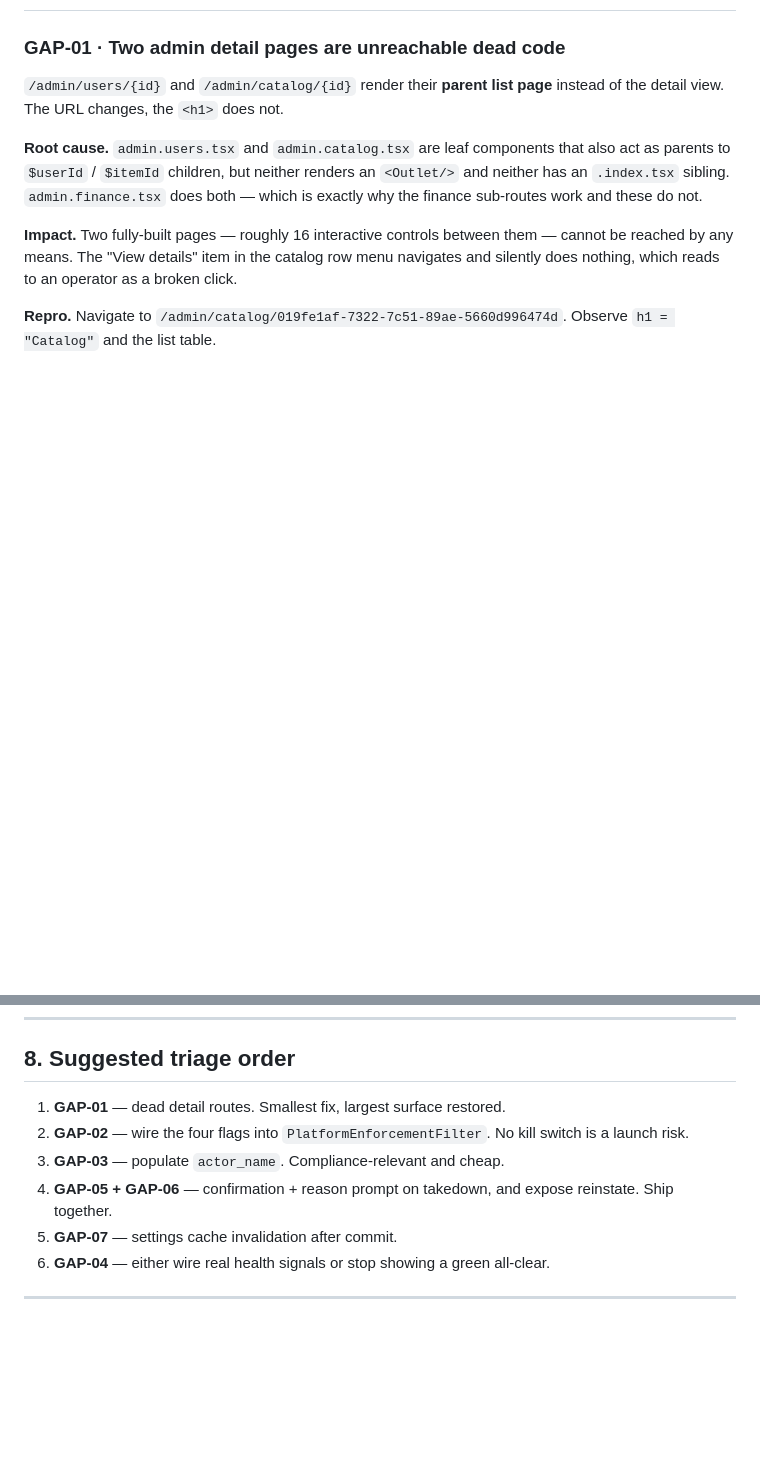
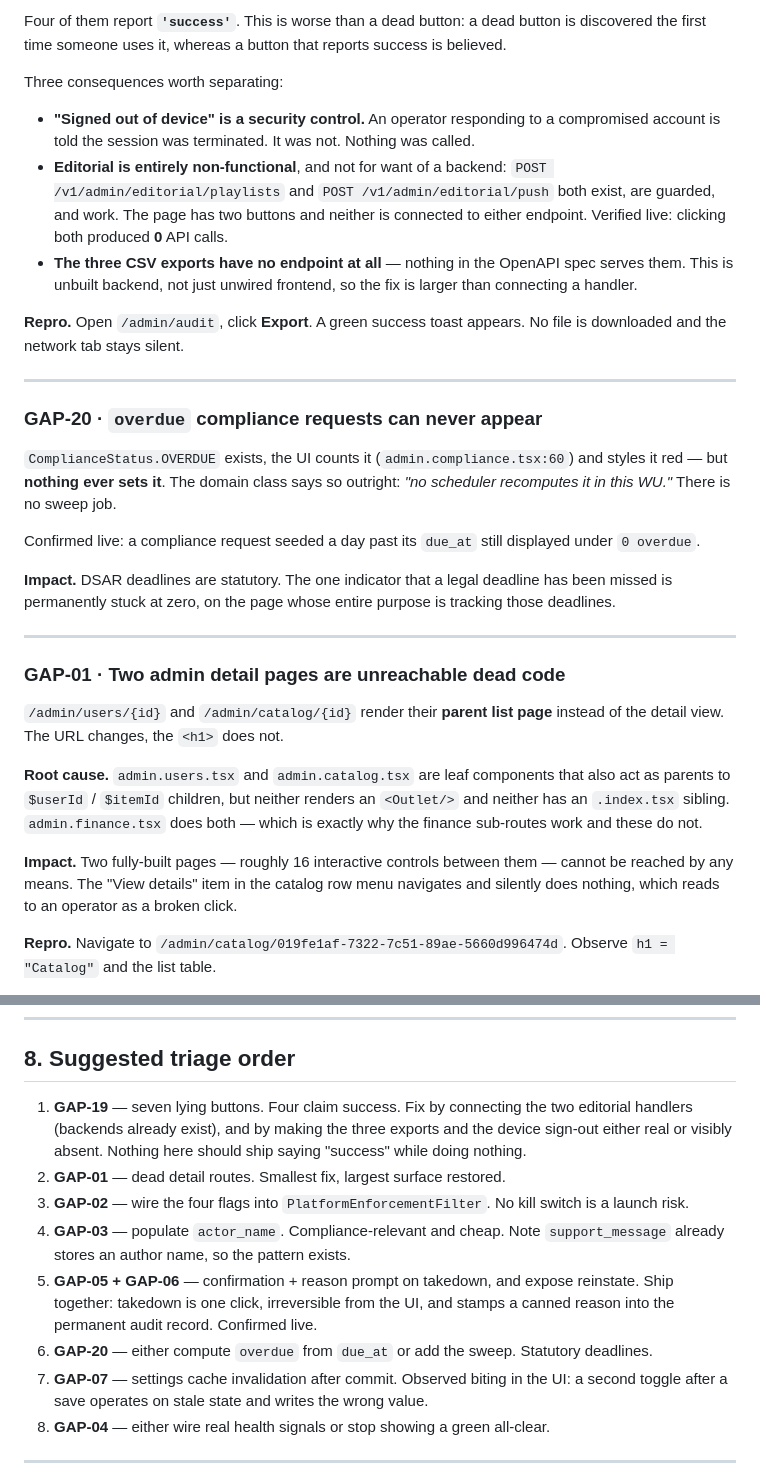
Before and after one commit to Shakvilla/beatzmedia, a Markdown page: docs/qa/2026-08-08-admin-gap-report.md, 2 parts joined by grey strips. Rendered like a GitHub page; blank space fills up the shorter version.

```diff
--- a/docs/qa/2026-08-08-admin-gap-report.md
+++ b/docs/qa/2026-08-08-admin-gap-report.md
@@ -41,3 +92,35 @@ gives a false picture of where the risk actually is.
+Four of them report **`'success'`**. This is worse than a dead button: a dead button is discovered
+the first time someone uses it, whereas a button that reports success is believed.
+
+Three consequences worth separating:
+
+- **"Signed out of device" is a security control.** An operator responding to a compromised account
+  is told the session was terminated. It was not. Nothing was called.
+- **Editorial is entirely non-functional**, and not for want of a backend:
+  `POST /v1/admin/editorial/playlists` and `POST /v1/admin/editorial/push` both exist, are guarded,
+  and work. The page has two buttons and neither is connected to either endpoint. Verified live:
+  clicking both produced **0** API calls.
+- **The three CSV exports have no endpoint at all** — nothing in the OpenAPI spec serves them. This
+  is unbuilt backend, not just unwired frontend, so the fix is larger than connecting a handler.
+
+**Repro.** Open `/admin/audit`, click **Export**. A green success toast appears. No file is
+downloaded and the network tab stays silent.
+
+---
+
+### GAP-20 · `overdue` compliance requests can never appear
+
+`ComplianceStatus.OVERDUE` exists, the UI counts it (`admin.compliance.tsx:60`) and styles it red —
+but **nothing ever sets it**. The domain class says so outright: *"no scheduler recomputes it in this
+WU."* There is no sweep job.
+
+Confirmed live: a compliance request seeded a day past its `due_at` still displayed under
+`0 overdue`.
+
+**Impact.** DSAR deadlines are statutory. The one indicator that a legal deadline has been missed is
+permanently stuck at zero, on the page whose entire purpose is tracking those deadlines.
+
+---
 
 ### GAP-01 · Two admin detail pages are unreachable dead code
 
@@ -284,12 +367,20 @@ Listed so this report is not mistaken for full coverage.
 
 ## 8. Suggested triage order
 
-1. **GAP-01** — dead detail routes. Smallest fix, largest surface restored.
-2. **GAP-02** — wire the four flags into `PlatformEnforcementFilter`. No kill switch is a launch risk.
-3. **GAP-03** — populate `actor_name`. Compliance-relevant and cheap.
-4. **GAP-05 + GAP-06** — confirmation + reason prompt on takedown, and expose reinstate. Ship together.
-5. **GAP-07** — settings cache invalidation after commit.
-6. **GAP-04** — either wire real health signals or stop showing a green all-clear.
+1. **GAP-19** — seven lying buttons. Four claim success. Fix by connecting the two editorial handlers
+   (backends already exist), and by making the three exports and the device sign-out either real or
+   visibly absent. Nothing here should ship saying "success" while doing nothing.
+2. **GAP-01** — dead detail routes. Smallest fix, largest surface restored.
+3. **GAP-02** — wire the four flags into `PlatformEnforcementFilter`. No kill switch is a launch risk.
+4. **GAP-03** — populate `actor_name`. Compliance-relevant and cheap. Note `support_message` already
+   stores an author name, so the pattern exists.
+5. **GAP-05 + GAP-06** — confirmation + reason prompt on takedown, and expose reinstate. Ship
+   together: takedown is one click, irreversible from the UI, and stamps a canned reason into the
+   permanent audit record. Confirmed live.
+6. **GAP-20** — either compute `overdue` from `due_at` or add the sweep. Statutory deadlines.
+7. **GAP-07** — settings cache invalidation after commit. Observed biting in the UI: a second toggle
+   after a save operates on stale state and writes the wrong value.
+8. **GAP-04** — either wire real health signals or stop showing a green all-clear.
 
 ---
 
```
Also changed, not shown: other parts of docs/qa/2026-08-08-admin-gap-report.md (+51 -0 lines).
